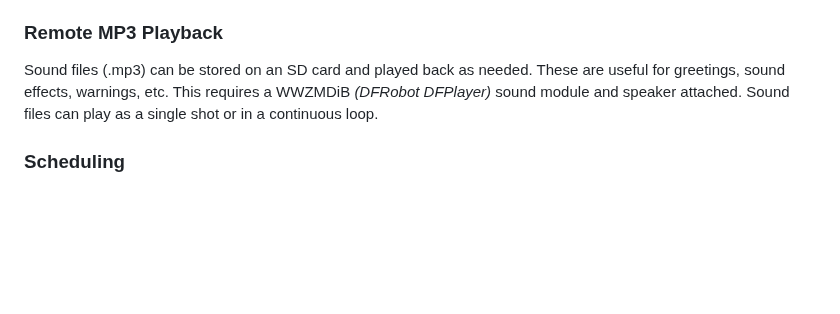
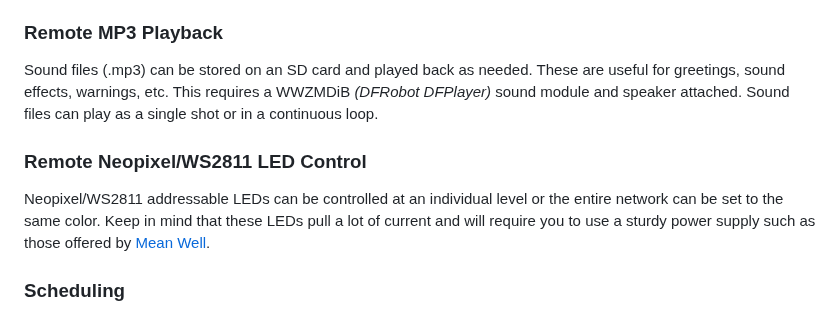
Before and after one commit to larry-athey/lora-cmd-ctrl, a Markdown page: README.md, the part around the change. Drawn GitHub-style; blank space fills up the shorter version.

```diff
--- a/README.md
+++ b/README.md
@@ -45,6 +45,9 @@ The LCC receiver module can be any variety of ESP32, the switching capabilities
 ### Remote MP3 Playback
 Sound files (.mp3) can be stored on an SD card and played back as needed. These are useful for greetings, sound effects, warnings, etc. This requires a WWZMDiB _(DFRobot DFPlayer)_ sound module and speaker attached. Sound files can play as a single shot or in a continuous loop.
 
+### Remote Neopixel/WS2811 LED Control
+Neopixel/WS2811 addressable LEDs can be controlled at an individual level or the entire network can be set to the same color. Keep in mind that these LEDs pull a lot of current and will require you to use a sturdy power supply such as those offered by [Mean Well](https://www.meanwell.com/).
+
 ### Scheduling
 The LCC mission control server can schedule scripts to run at specific times on specific days. However, in the case of single board computers such as the Raspberry Pi _(or clones)_ this requires the addition of a real time clock module to be added if the mission control server is isolated from the internet.
 
```
